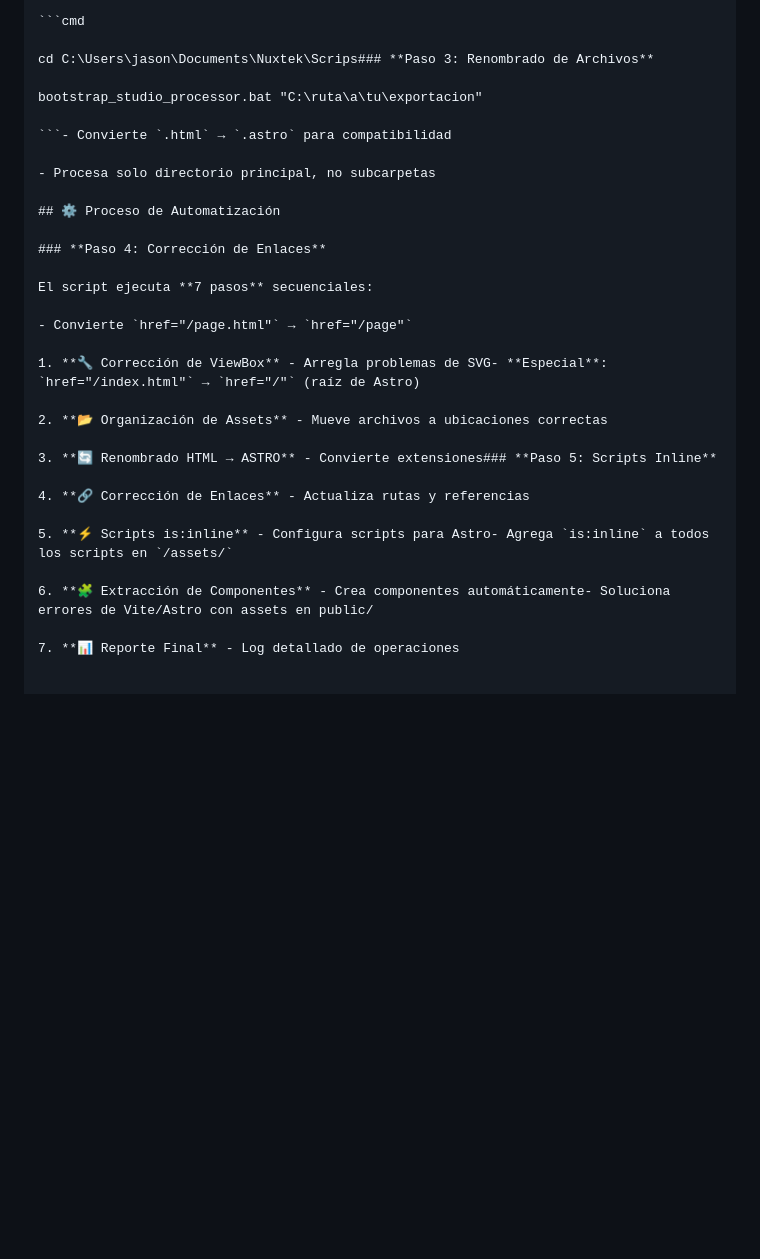
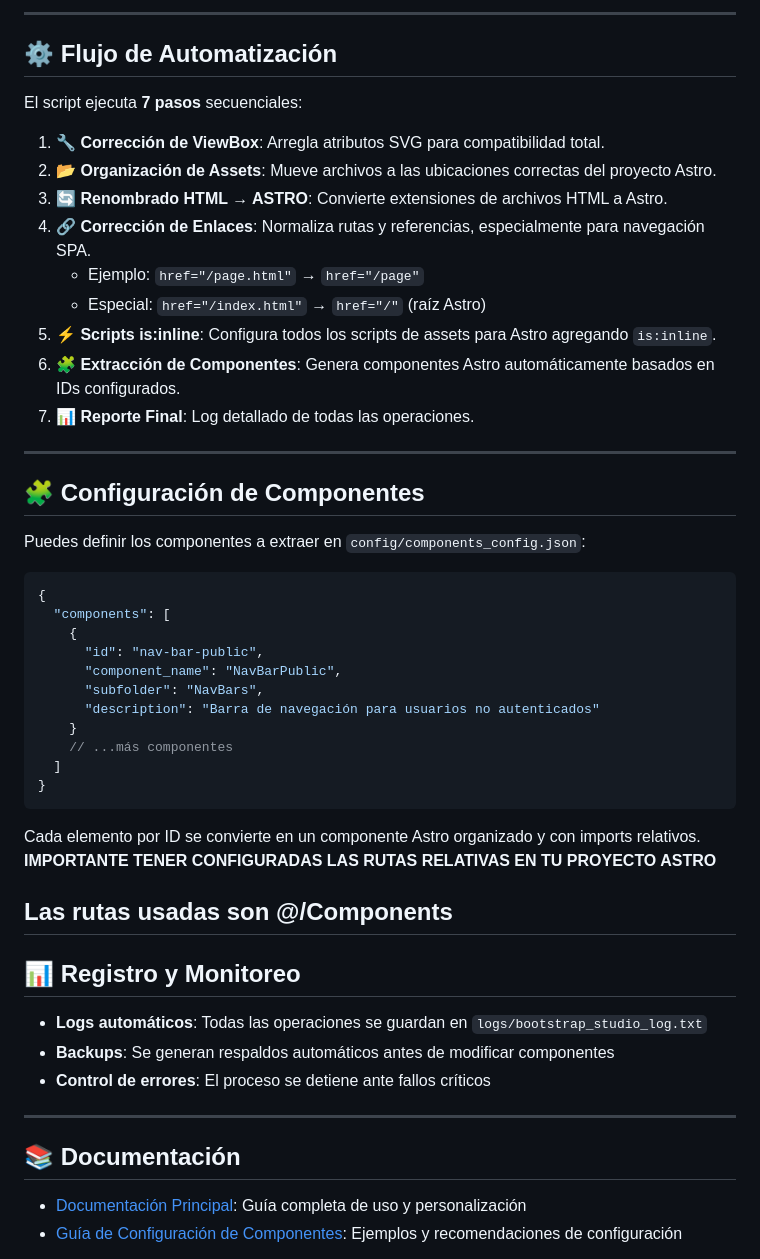
Before and after one commit to jasonqg26/-Bootstrap-Studio-to-Astro, a Markdown page: README.md, the part around one of its changes. Drawn GitHub-style; blank space fills up the shorter version.

````diff
--- a/README.md
+++ b/README.md
@@ -74,34 +53,53 @@ Scrips/Scrips/
 
-```cmd
+---
 
-cd C:\Users\jason\Documents\Nuxtek\Scrips### **Paso 3: Renombrado de Archivos**
-
-bootstrap_studio_processor.bat "C:\ruta\a\tu\exportacion"
-
-```- Convierte `.html` → `.astro` para compatibilidad
-
-- Procesa solo directorio principal, no subcarpetas
-
-## ⚙️ Proceso de Automatización
-
-### **Paso 4: Corrección de Enlaces**
+## ⚙️ Flujo de Automatización
 
 El script ejecuta **7 pasos** secuenciales:
+1. **🔧 Corrección de ViewBox**: Arregla atributos SVG para compatibilidad total.
+2. **📂 Organización de Assets**: Mueve archivos a las ubicaciones correctas del proyecto Astro.
+3. **🔄 Renombrado HTML → ASTRO**: Convierte extensiones de archivos HTML a Astro.
+4. **🔗 Corrección de Enlaces**: Normaliza rutas y referencias, especialmente para navegación SPA.
+   - Ejemplo: `href="/page.html"` → `href="/page"`
+   - Especial: `href="/index.html"` → `href="/"` (raíz Astro)
+5. **⚡ Scripts is:inline**: Configura todos los scripts de assets para Astro agregando `is:inline`.
+6. **🧩 Extracción de Componentes**: Genera componentes Astro automáticamente basados en IDs configurados.
+7. **📊 Reporte Final**: Log detallado de todas las operaciones.
 
-- Convierte `href="/page.html"` → `href="/page"`
+---
 
-1. **🔧 Corrección de ViewBox** - Arregla problemas de SVG- **Especial**: `href="/index.html"` → `href="/"` (raíz de Astro)
+## 🧩 Configuración de Componentes
 
-2. **📂 Organización de Assets** - Mueve archivos a ubicaciones correctas
+Puedes definir los componentes a extraer en `config/components_config.json`:
+```json
+{
+  "components": [
+    {
+      "id": "nav-bar-public",
+      "component_name": "NavBarPublic",
+      "subfolder": "NavBars",
+      "description": "Barra de navegación para usuarios no autenticados"
+    }
+    // ...más componentes
+  ]
+}
+```
+Cada elemento por ID se convierte en un componente Astro organizado y con imports relativos.
+**IMPORTANTE TENER CONFIGURADAS LAS RUTAS RELATIVAS EN TU PROYECTO ASTRO**
 
-3. **🔄 Renombrado HTML → ASTRO** - Convierte extensiones### **Paso 5: Scripts Inline**
+**Las rutas usadas son @/Components**
+---
 
-4. **🔗 Corrección de Enlaces** - Actualiza rutas y referencias
+## 📊 Registro y Monitoreo
 
-5. **⚡ Scripts is:inline** - Configura scripts para Astro- Agrega `is:inline` a todos los scripts en `/assets/`
+- **Logs automáticos**: Todas las operaciones se guardan en `logs/bootstrap_studio_log.txt`
+- **Backups**: Se generan respaldos automáticos antes de modificar componentes
+- **Control de errores**: El proceso se detiene ante fallos críticos
 
-6. **🧩 Extracción de Componentes** - Crea componentes automáticamente- Soluciona errores de Vite/Astro con assets en public/
+---
 
-7. **📊 Reporte Final** - Log detallado de operaciones
+## 📚 Documentación
 
+- [Documentación Principal](docs/README.md): Guía completa de uso y personalización
+- [Guía de Configuración de Componentes](docs/README_components_config.md): Ejemplos y recomendaciones de configuración
 
````
Also changed, not shown: other parts of README.md (+87 -190 lines).
